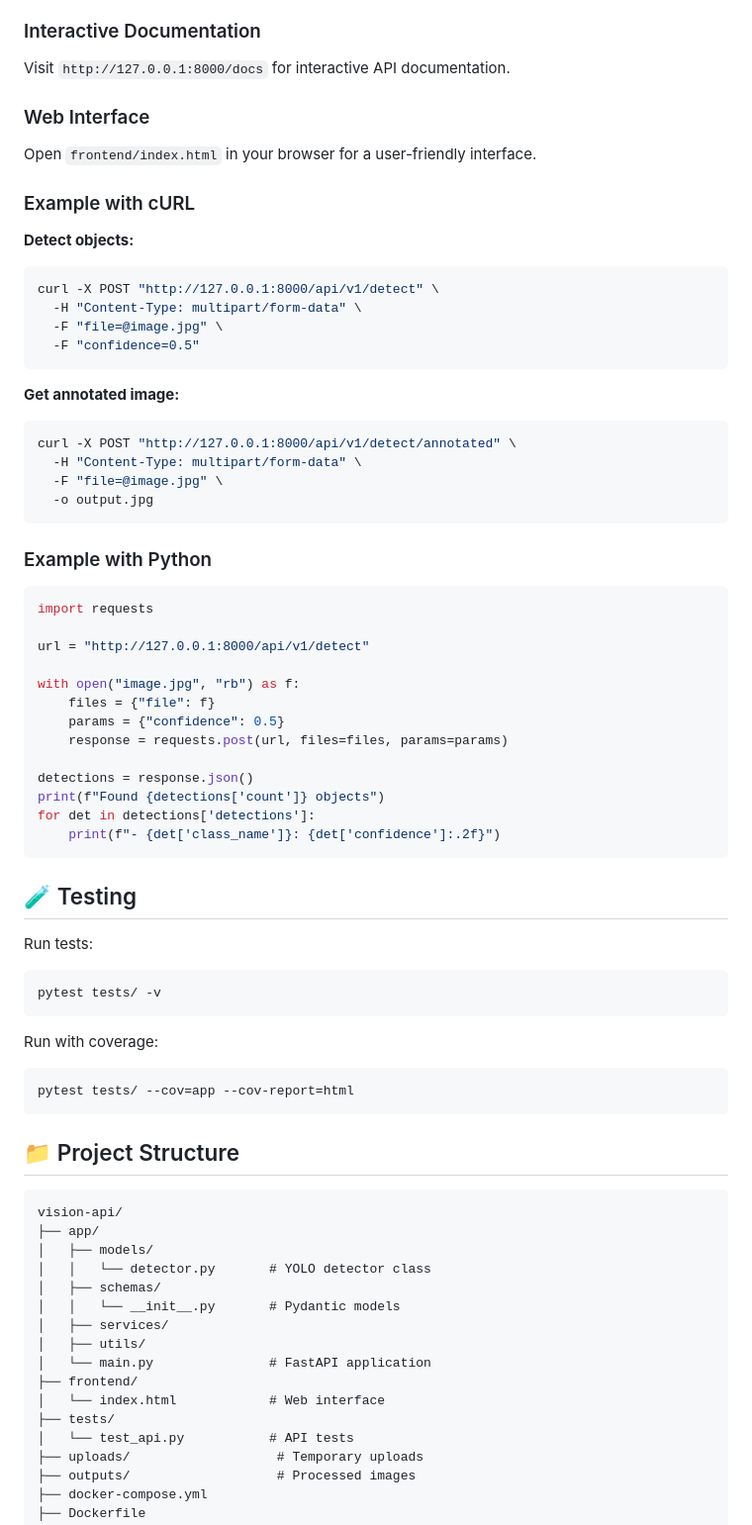
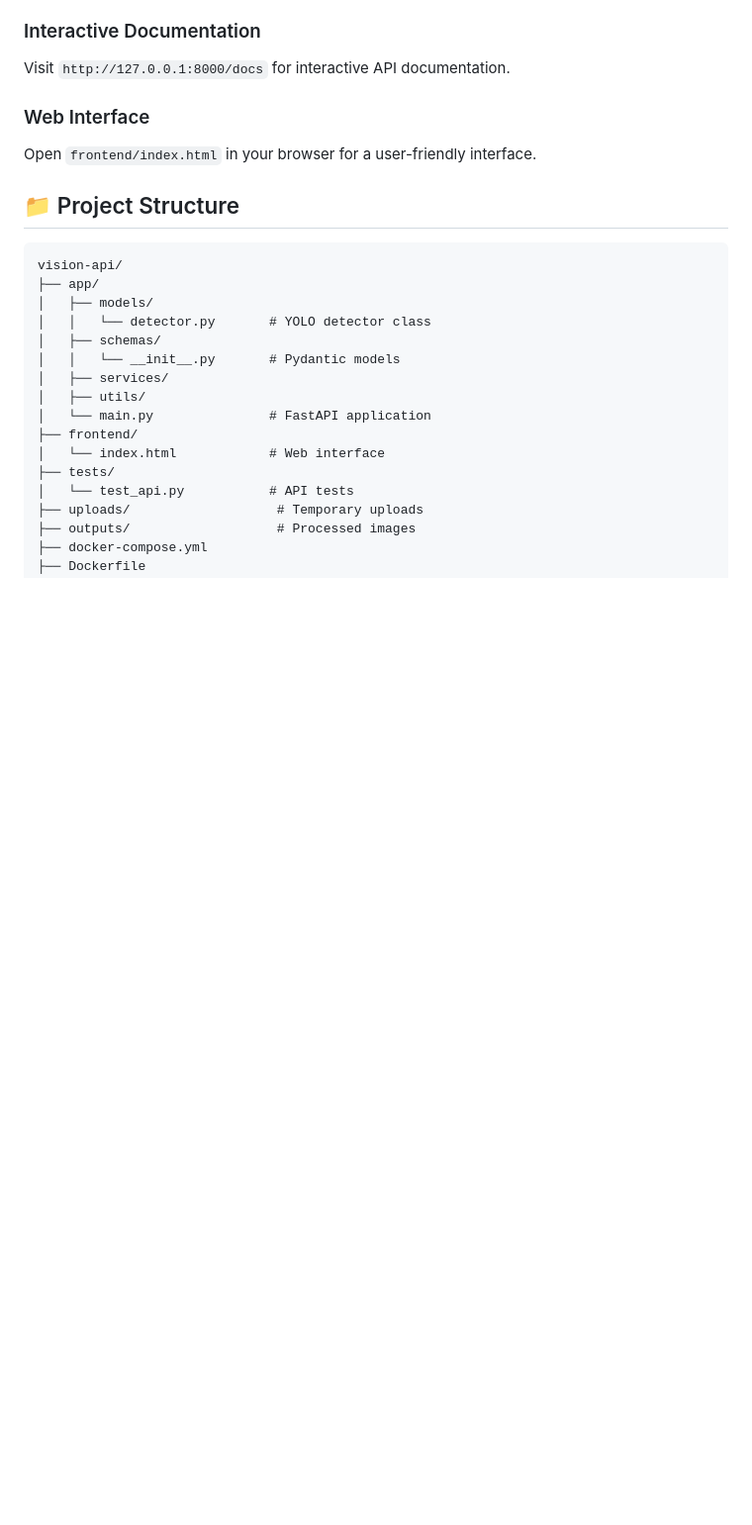
Before and after one commit to KhaNerd1/Vision-API, a Markdown page: README.md, the part around one of its changes. Shown at 99% size. Rendered like a GitHub page; blank space fills up the shorter version.

````diff
--- a/README.md
+++ b/README.md
@@ -79,52 +91,6 @@ Visit `http://127.0.0.1:8000/docs` for interactive API documentation.
 
 Open `frontend/index.html` in your browser for a user-friendly interface.
 
-### Example with cURL
-
-**Detect objects:**
-```bash
-curl -X POST "http://127.0.0.1:8000/api/v1/detect" \
-  -H "Content-Type: multipart/form-data" \
-  -F "file=@image.jpg" \
-  -F "confidence=0.5"
-```
-
-**Get annotated image:**
-```bash
-curl -X POST "http://127.0.0.1:8000/api/v1/detect/annotated" \
-  -H "Content-Type: multipart/form-data" \
-  -F "file=@image.jpg" \
-  -o output.jpg
-```
-
-### Example with Python
-```python
-import requests
-
-url = "http://127.0.0.1:8000/api/v1/detect"
-
-with open("image.jpg", "rb") as f:
-    files = {"file": f}
-    params = {"confidence": 0.5}
-    response = requests.post(url, files=files, params=params)
-
-detections = response.json()
-print(f"Found {detections['count']} objects")
-for det in detections['detections']:
-    print(f"- {det['class_name']}: {det['confidence']:.2f}")
-```
-
-## 🧪 Testing
-
-Run tests:
-```bash
-pytest tests/ -v
-```
-
-Run with coverage:
-```bash
-pytest tests/ --cov=app --cov-report=html
-```
 
 ## 📁 Project Structure
 ```
````
Also changed, not shown: other parts of README.md (+12 -20 lines).
